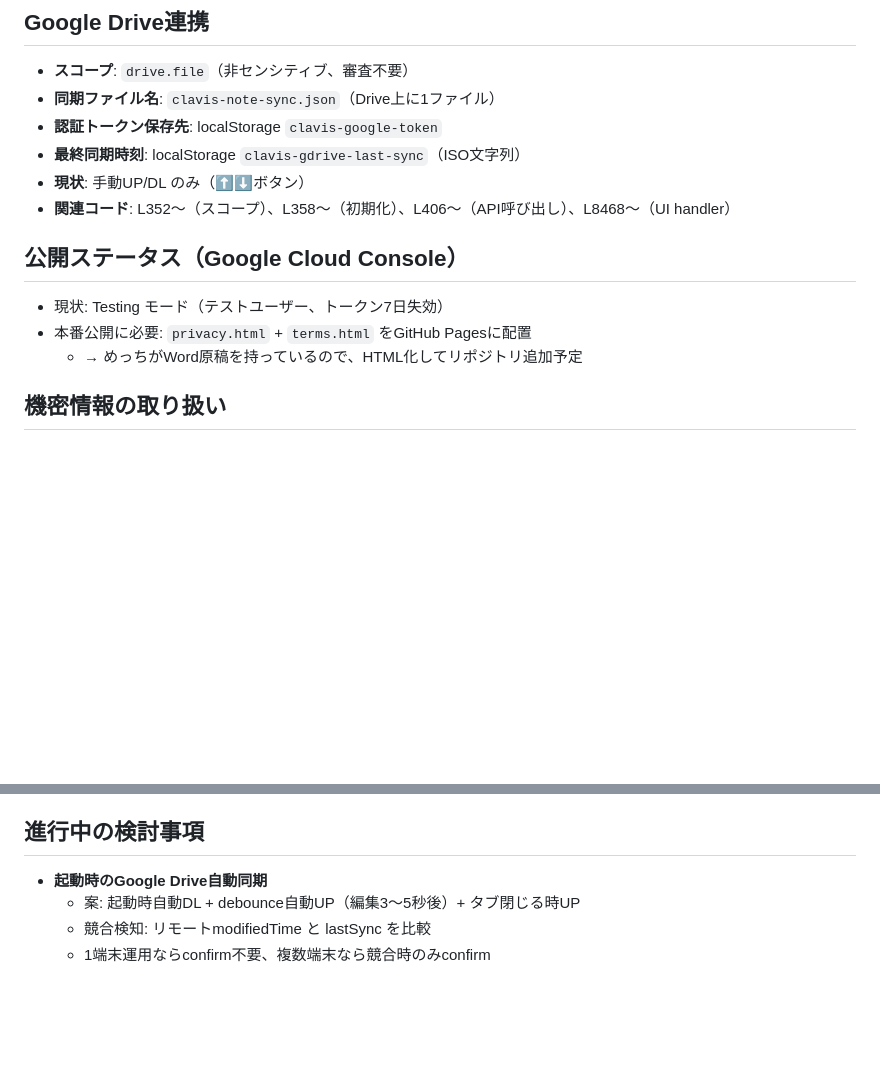
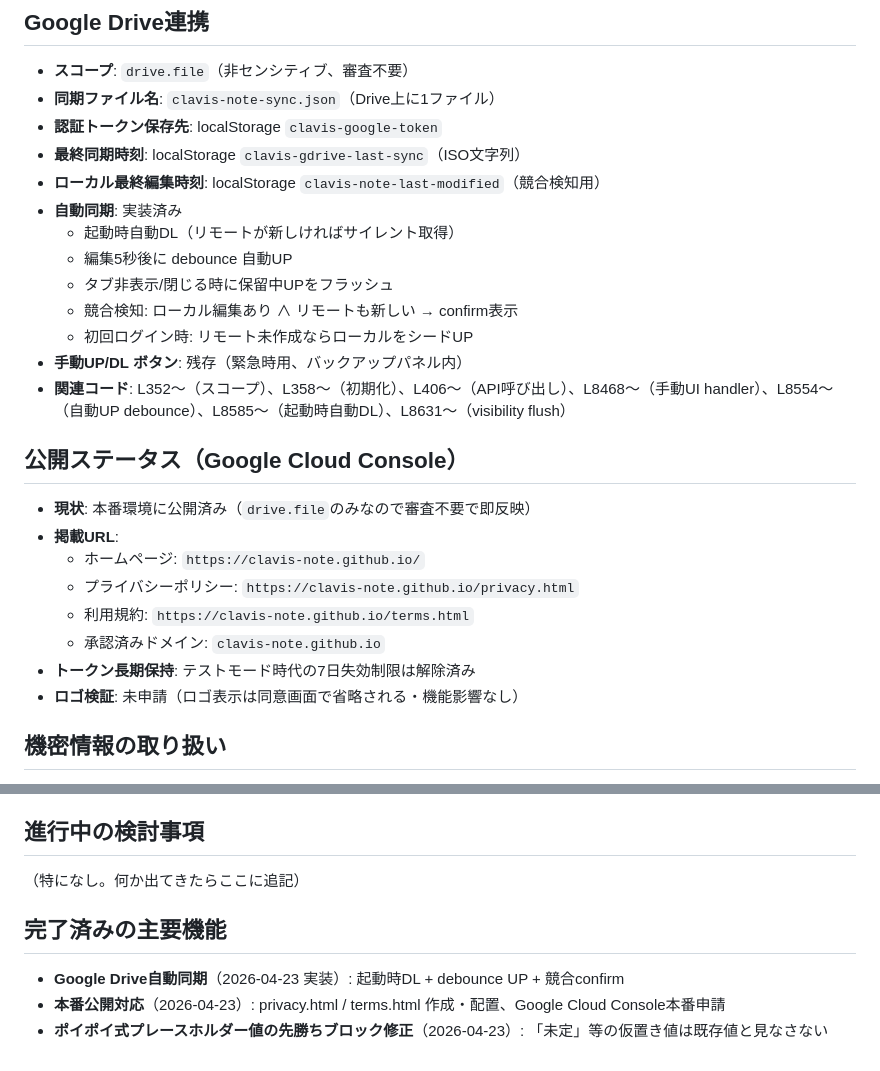
Before and after one commit to clavis-note/clavis-note.github.io, a Markdown page: CLAUDE.md, 2 parts joined by grey strips. Drawn GitHub-style; blank space fills up the shorter version.

Commit message:
docs: CLAUDE.mdを現状に合わせて更新（自動同期・本番公開・完了機能ログ）

```diff
--- a/CLAUDE.md
+++ b/CLAUDE.md
@@ -43,14 +43,26 @@
 - **同期ファイル名**: `clavis-note-sync.json`（Drive上に1ファイル）
 - **認証トークン保存先**: localStorage `clavis-google-token`
 - **最終同期時刻**: localStorage `clavis-gdrive-last-sync`（ISO文字列）
-- **現状**: 手動UP/DL のみ（⬆️⬇️ボタン）
-- **関連コード**: L352〜（スコープ）、L358〜（初期化）、L406〜（API呼び出し）、L8468〜（UI handler）
+- **ローカル最終編集時刻**: localStorage `clavis-note-last-modified`（競合検知用）
+- **自動同期**: 実装済み
+  - 起動時自動DL（リモートが新しければサイレント取得）
+  - 編集5秒後に debounce 自動UP
+  - タブ非表示/閉じる時に保留中UPをフラッシュ
+  - 競合検知: ローカル編集あり ∧ リモートも新しい → confirm表示
+  - 初回ログイン時: リモート未作成ならローカルをシードUP
+- **手動UP/DL ボタン**: 残存（緊急時用、バックアップパネル内）
+- **関連コード**: L352〜（スコープ）、L358〜（初期化）、L406〜（API呼び出し）、L8468〜（手動UI handler）、L8554〜（自動UP debounce）、L8585〜（起動時自動DL）、L8631〜（visibility flush）
 
 ## 公開ステータス（Google Cloud Console）
 
-- 現状: Testing モード（テストユーザー、トークン7日失効）
-- 本番公開に必要: `privacy.html` + `terms.html` をGitHub Pagesに配置
-  - → めっちがWord原稿を持っているので、HTML化してリポジトリ追加予定
+- **現状**: 本番環境に公開済み（`drive.file`のみなので審査不要で即反映）
+- **掲載URL**:
+  - ホームページ: `https://clavis-note.github.io/`
+  - プライバシーポリシー: `https://clavis-note.github.io/privacy.html`
+  - 利用規約: `https://clavis-note.github.io/terms.html`
+  - 承認済みドメイン: `clavis-note.github.io`
+- **トークン長期保持**: テストモード時代の7日失効制限は解除済み
+- **ロゴ検証**: 未申請（ロゴ表示は同意画面で省略される・機能影響なし）
 
 ## 機密情報の取り扱い
 
@@ -72,7 +84,10 @@
 
 ## 進行中の検討事項
 
-- **起動時のGoogle Drive自動同期**
-  - 案: 起動時自動DL + debounce自動UP（編集3〜5秒後）+ タブ閉じる時UP
-  - 競合検知: リモートmodifiedTime と lastSync を比較
-  - 1端末運用ならconfirm不要、複数端末なら競合時のみconfirm
+（特になし。何か出てきたらここに追記）
+
+## 完了済みの主要機能
+
+- **Google Drive自動同期**（2026-04-23 実装）: 起動時DL + debounce UP + 競合confirm
+- **本番公開対応**（2026-04-23）: privacy.html / terms.html 作成・配置、Google Cloud Console本番申請
+- **ポイポイ式プレースホルダー値の先勝ちブロック修正**（2026-04-23）: 「未定」等の仮置き値は既存値と見なさない
```
